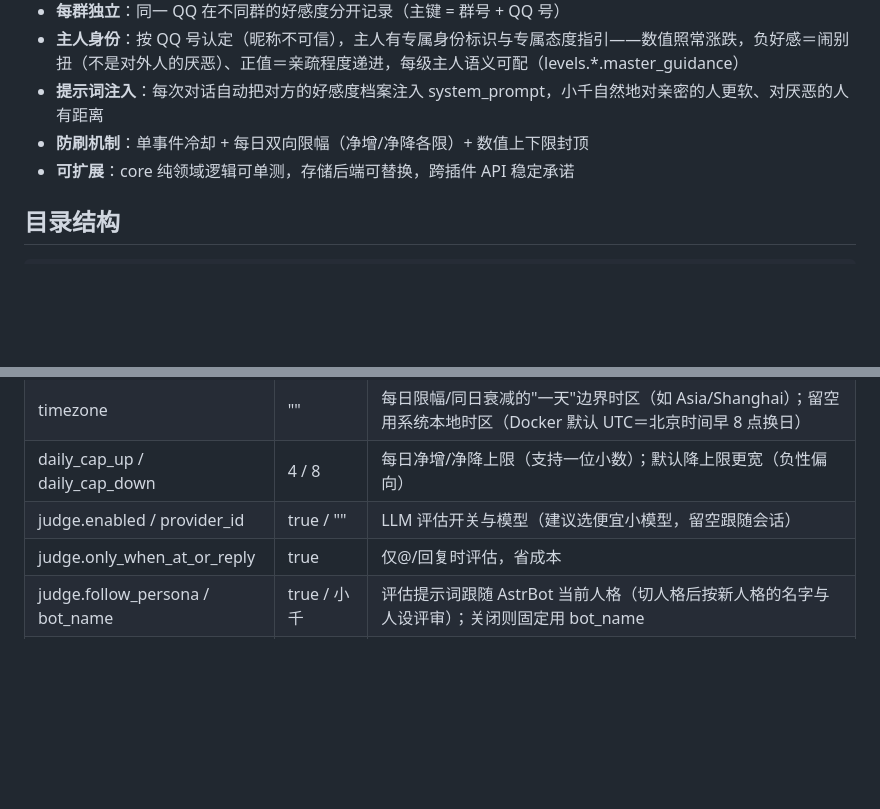
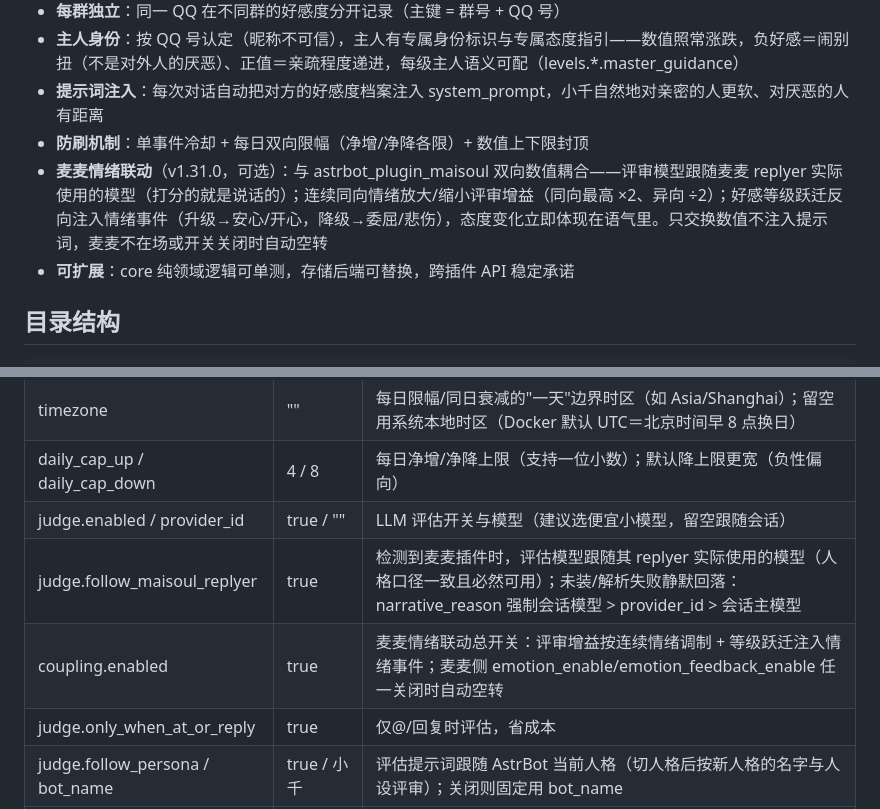
Before and after one commit to yiwuerxin/astrbot_plugin_xinxian, a Markdown page: README.md, 2 parts joined by grey strips. Rendered like a GitHub page; blank space fills up the shorter version.

```diff
--- a/README.md
+++ b/README.md
@@ -16,6 +16,7 @@
 - **主人身份**：按 QQ 号认定（昵称不可信），主人有专属身份标识与专属态度指引——数值照常涨跌，负好感＝闹别扭（不是对外人的厌恶）、正值＝亲疏程度递进，每级主人语义可配（levels.*.master_guidance）
 - **提示词注入**：每次对话自动把对方的好感度档案注入 system_prompt，小千自然地对亲密的人更软、对厌恶的人有距离
 - **防刷机制**：单事件冷却 + 每日双向限幅（净增/净降各限）+ 数值上下限封顶
+- **麦麦情绪联动**（v1.31.0，可选）：与 astrbot_plugin_maisoul 双向数值耦合——评审模型跟随麦麦 replyer 实际使用的模型（打分的就是说话的）；连续同向情绪放大/缩小评审增益（同向最高 ×2、异向 ÷2）；好感等级跃迁反向注入情绪事件（升级→安心/开心，降级→委屈/悲伤），态度变化立即体现在语气里。只交换数值不注入提示词，麦麦不在场或开关关闭时自动空转
 - **可扩展**：core 纯领域逻辑可单测，存储后端可替换，跨插件 API 稳定承诺
 
 ## 目录结构
@@ -76,6 +77,8 @@ astrbot_plugin_xinxian/
 | timezone | "" | 每日限幅/同日衰减的"一天"边界时区（如 Asia/Shanghai）；留空用系统本地时区（Docker 默认 UTC＝北京时间早 8 点换日） |
 | daily_cap_up / daily_cap_down | 4 / 8 | 每日净增/净降上限（支持一位小数）；默认降上限更宽（负性偏向） |
 | judge.enabled / provider_id | true / "" | LLM 评估开关与模型（建议选便宜小模型，留空跟随会话） |
+| judge.follow_maisoul_replyer | true | 检测到麦麦插件时，评估模型跟随其 replyer 实际使用的模型（人格口径一致且必然可用）；未装/解析失败静默回落：narrative_reason 强制会话模型 > provider_id > 会话主模型 |
+| coupling.enabled | true | 麦麦情绪联动总开关：评审增益按连续情绪调制 + 等级跃迁注入情绪事件；麦麦侧 emotion_enable/emotion_feedback_enable 任一关闭时自动空转 |
 | judge.only_when_at_or_reply | true | 仅@/回复时评估，省成本 |
 | judge.follow_persona / bot_name | true / 小千 | 评估提示词跟随 AstrBot 当前人格（切人格后按新人格的名字与人设评审）；关闭则固定用 bot_name |
 | judge.attitude_deltas | 见 schema | 五档区间锚点：模型自由给分，档位锚定区间内钳制（敌意 -2.5 / 冷淡 -0.8 / 中性 0 / 友好 0.6 / 热情 1.8） |
```
Also changed, not shown: CLAUDE.md (+6 -4 lines).
